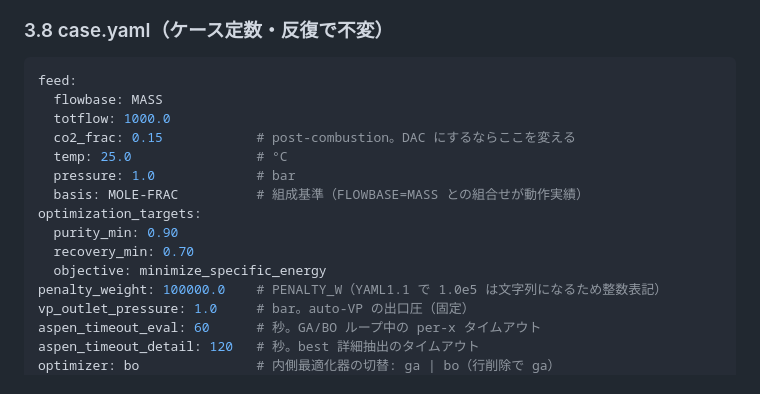
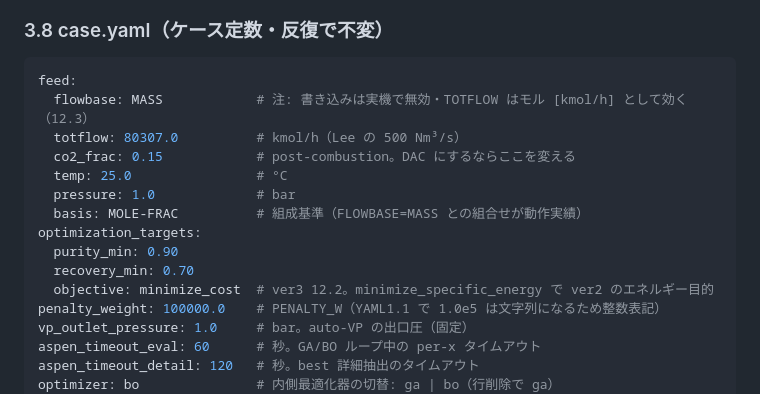
Before and after one commit to KazukiFukushima98/LLM4ChemPro_ver3, a Markdown page: ARCHITECTURE.md, the part around the change. GitHub-like rendering.

Commit message:
docs: 陳腐化3箇所を修正（3.8 サンプル・sst-analyze の上限・冷却器自動の注意）
- ARCHITECTURE 3.8 の case.yaml サンプル: totflow をモル基準の実値に、
  objective を minimize_cost に更新
- sst-analyze.md: 総数上限の自己点検 → バイナリのみ（撤廃済みの max_variables
  への参照を除去）
- algorithm/CLAUDE.md: 冷却器は builder が自動挿入するためエージェントは
  HEAT を提案しない旨を明記

Co-Authored-By: Claude Fable 5 <noreply@anthropic.com>

````diff
--- a/ARCHITECTURE.md
+++ b/ARCHITECTURE.md
@@ -212,8 +212,8 @@ JSON はタプルキーを持てないため、アークは**リスト形式**
 
 ```yaml
 feed:
-  flowbase: MASS
-  totflow: 1000.0
+  flowbase: MASS            # 注: 書き込みは実機で無効・TOTFLOW はモル [kmol/h] として効く（12.3）
+  totflow: 80307.0          # kmol/h（Lee の 500 Nm³/s）
   co2_frac: 0.15            # post-combustion。DAC にするならここを変える
   temp: 25.0                # °C
   pressure: 1.0             # bar
@@ -221,7 +221,7 @@ feed:
 optimization_targets:
   purity_min: 0.90
   recovery_min: 0.70
-  objective: minimize_specific_energy
+  objective: minimize_cost  # ver3 12.2。minimize_specific_energy で ver2 のエネルギー目的
 penalty_weight: 100000.0    # PENALTY_W（YAML1.1 で 1.0e5 は文字列になるため整数表記）
 vp_outlet_pressure: 1.0     # bar。auto-VP の出口圧（固定）
 aspen_timeout_eval: 60      # 秒。GA/BO ループ中の per-x タイムアウト
````
Also changed, not shown: algorithm/CLAUDE.md (+3 -0 lines), 1 other file.
